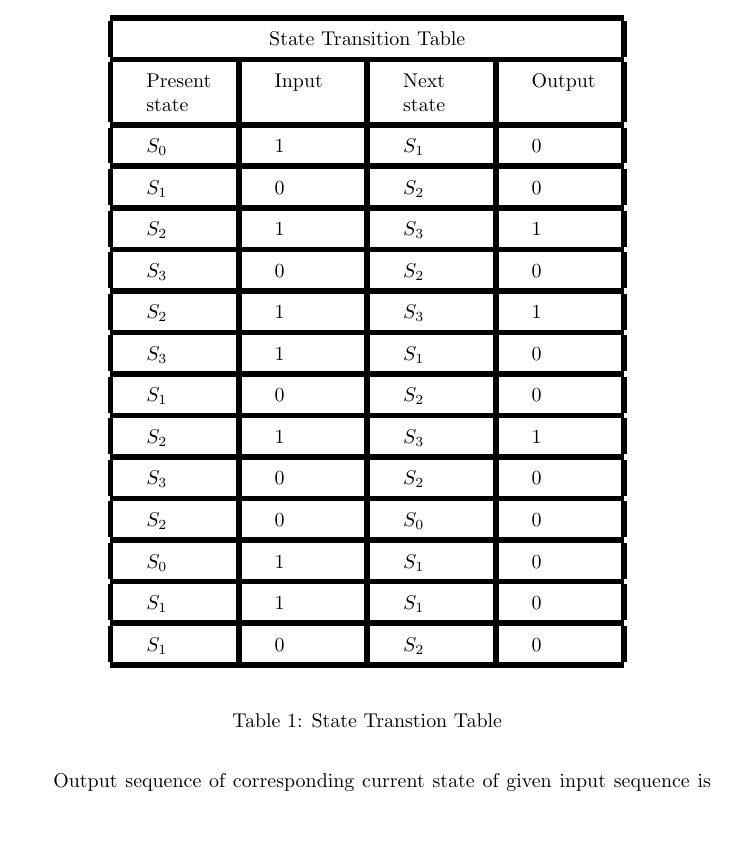
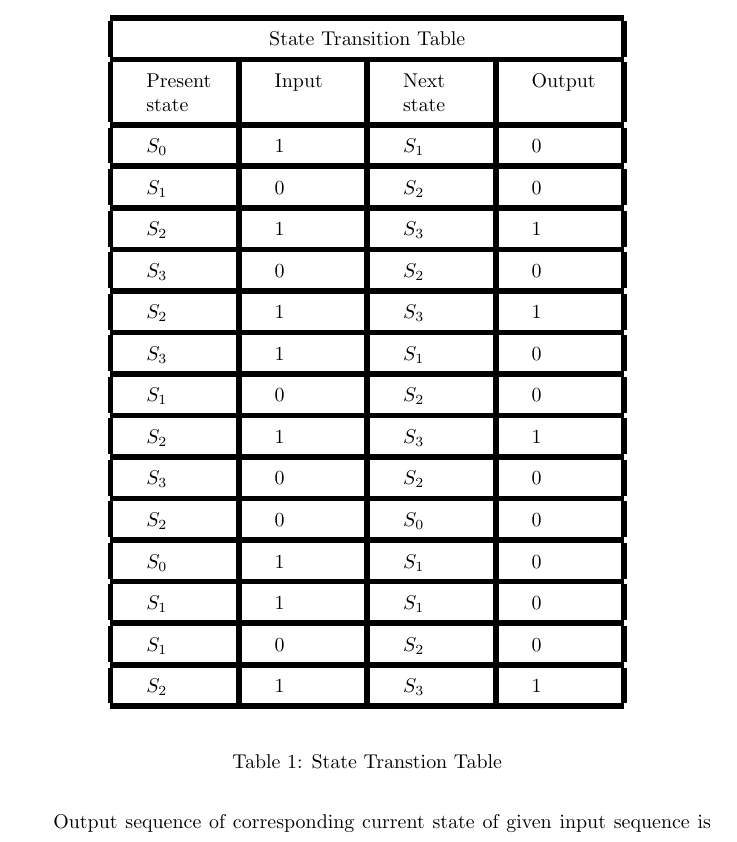
Before and after one commit to Sai245/Assignment-10, a LaTeX document (Source/main.tex, which reads Source/Table/state transition table.tex): part of page 3 of 4, cut so that both start at the same text, the shorter picture padded with empty space. Compiled offline with pdfLaTeX.

Commit message:
Update state transition table.tex

```diff
--- a/Source/Table/state transition table.tex
+++ b/Source/Table/state transition table.tex
@@ -36,6 +36,8 @@ $S_1$ & 1 & $S_1$  &0\\
 \hline
 $S_1$ & 0 & $S_2$  &0\\
 \hline
+$S_2$ & 1 & $S_3$  &1\\
+\hline
 
 \end{tabular}
 \end{document}
```
